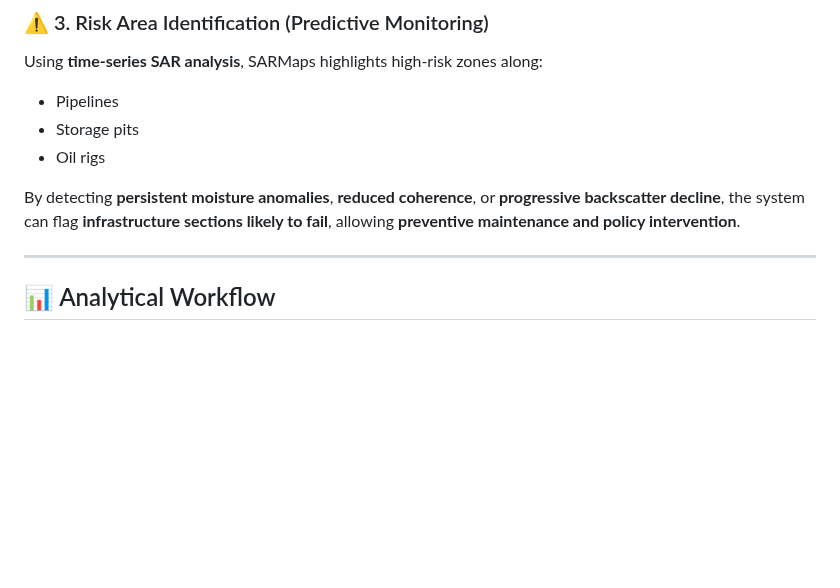
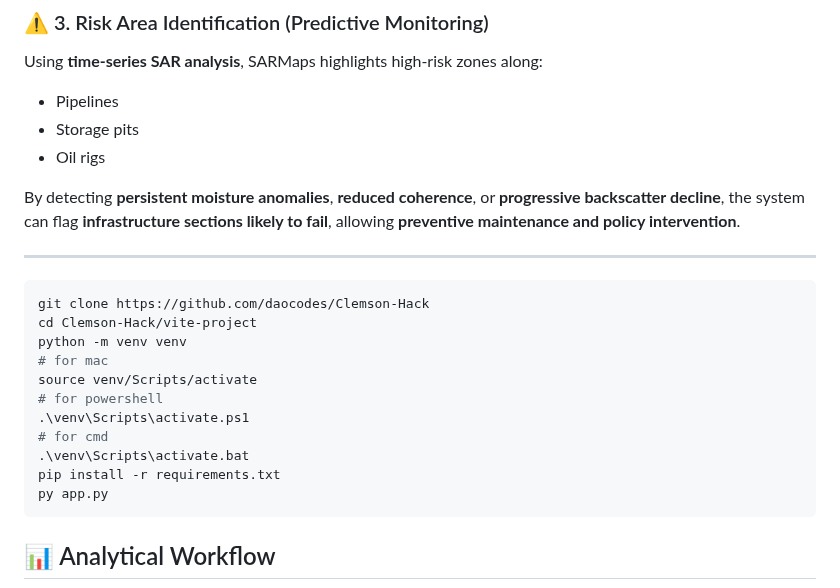
Before and after one commit to daocodes/Clemson-Hack, a Markdown page: README.md, the part around the change. Rendered like a GitHub page; blank space fills up the shorter version.

Commit message:
Update README with setup instructions
Added instructions for setting up the project environment.

````diff
--- a/README.md
+++ b/README.md
@@ -77,6 +77,20 @@ By detecting **persistent moisture anomalies**, **reduced coherence**, or **prog
 
 ---
 
+```bash
+git clone https://github.com/daocodes/Clemson-Hack
+cd Clemson-Hack/vite-project
+python -m venv venv
+# for mac
+source venv/Scripts/activate
+# for powershell
+.\venv\Scripts\activate.ps1
+# for cmd
+.\venv\Scripts\activate.bat
+pip install -r requirements.txt
+py app.py
+```
+
 ## 📊 Analytical Workflow
 
 ```mermaid
````
